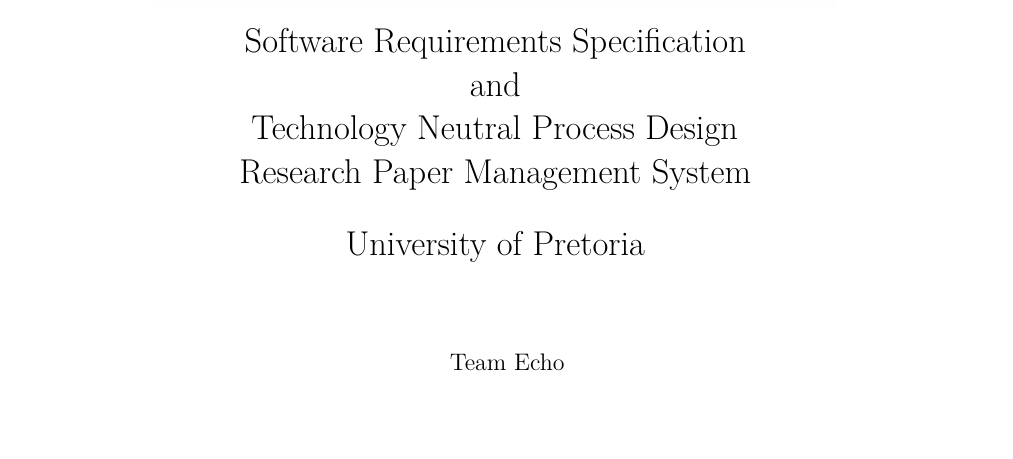
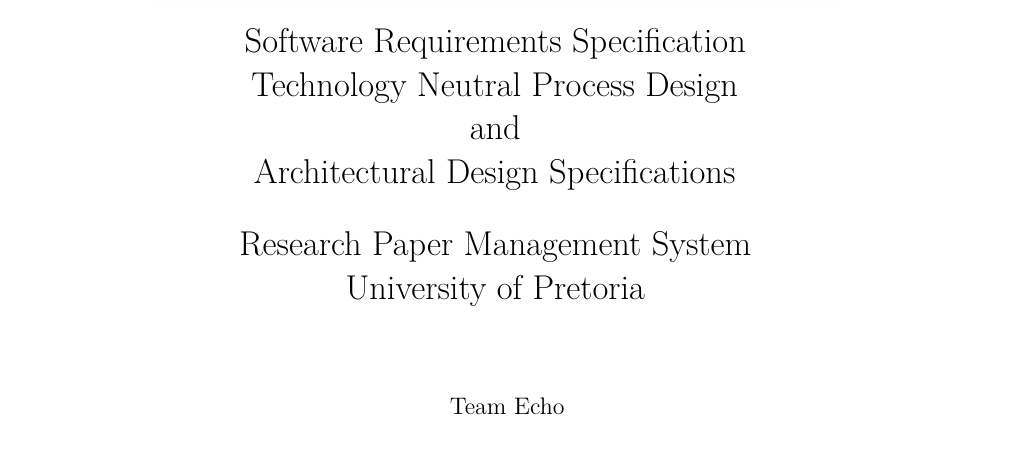
Before and after one commit to andrewbroekman/echo, a LaTeX document (docs/Requirements and Technology-Neutral Analysis and Design Specification/requirements.tex): part of page 1 of 65, cut so that both start at the same text, the shorter picture padded with empty space. Compiled offline with XeLaTeX.

Commit message:
Updates document to reflect document is a merge of phase 1 and phase 2, esp. on the front page and header text

```diff
--- a/docs/Requirements and Technology-Neutral Analysis and Design Specification/requirements.tex
+++ b/docs/Requirements and Technology-Neutral Analysis and Design Specification/requirements.tex
@@ -19,7 +19,7 @@
 \pagestyle{fancy}
 \lhead{}
 \chead{}
-\rhead{\bfseries Software Requirements Specification}
+\rhead{\bfseries Phase 2 Documentation}
 \lfoot{Team Echo}
 \cfoot{COS301 Software Engineering}
 \rfoot{Page \thepage}
@@ -33,10 +33,11 @@
 
 \title{\includegraphics[width=12cm]{Eeufeeslogo.jpg} \\
        Software Requirements Specification \\
+       Technology Neutral Process Design \\
        and \\
-       Technology Neutral Process Design \\
+       Architectural Design Specifications\\
+       \vspace{0.5cm}
        Research Paper Management System \\
-       \vspace{0.5cm}
        University of Pretoria \\
        \vspace{1.0cm}
        }
```
